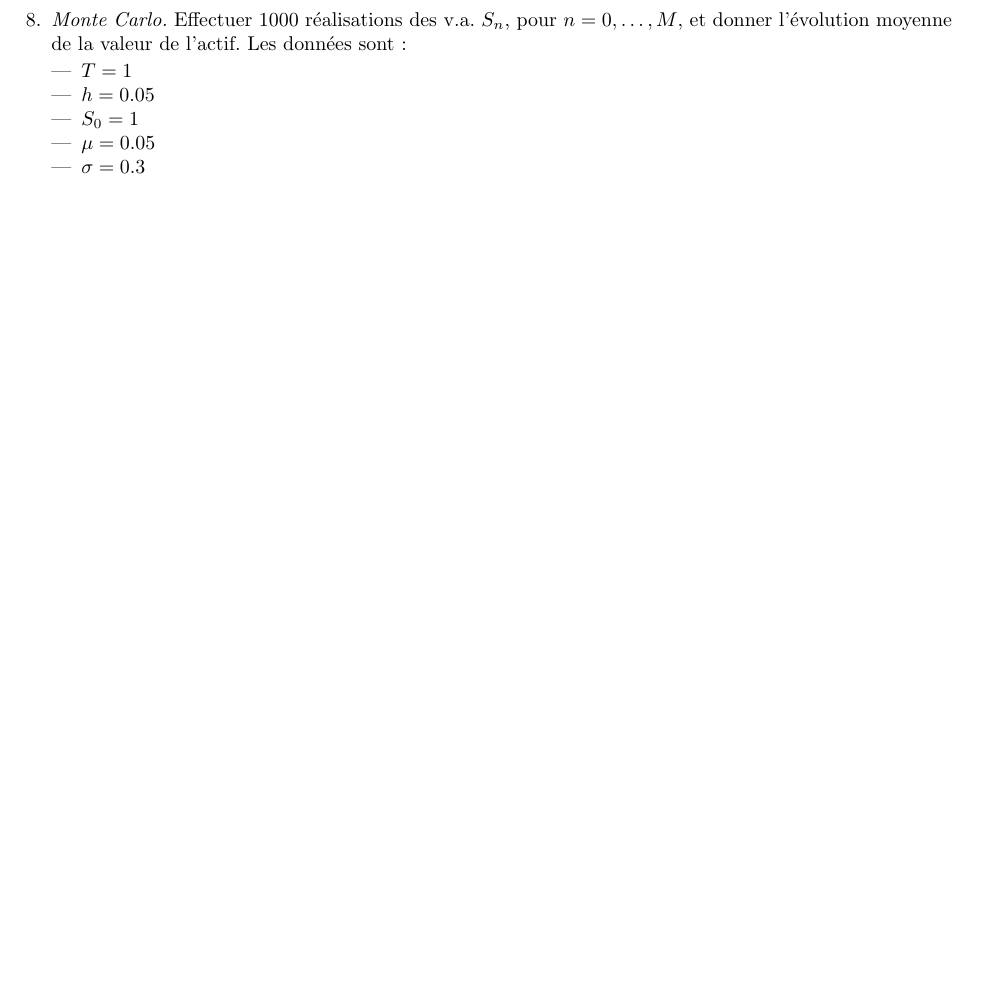
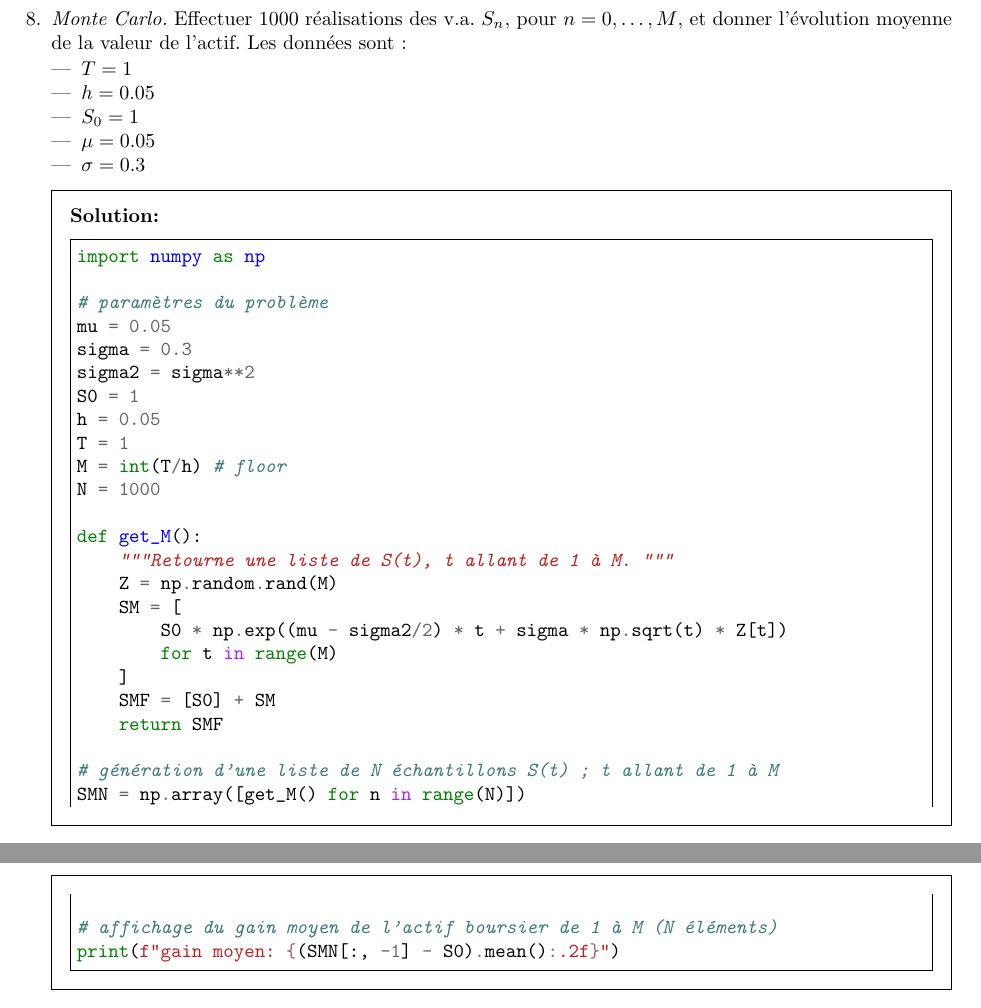
Before and after one commit to quachpas/ro05-projet-a22, a LaTeX problem sheet (src/rapport.tex): part of page 4 of 4 before the commit and two parts of pages 5 and 6 of 6 after it, the two joined at a grey line, cut so that both start at the same text, the shorter picture padded with empty space. Compiled offline with pdfLaTeX.

Commit message:
UPDATE: Q6 + Q7 + Q8 (pipenv, notebook, minted)

```diff
--- a/src/rapport.tex
+++ b/src/rapport.tex
@@ -3,6 +3,7 @@
 \usepackage[]{amsmath,amssymb}
 \usepackage[]{cleveref}
 \usepackage[]{cancel}
+\usepackage[]{minted}
 
 \begin{document}
 
@@ -228,6 +264,39 @@ indépendante de $S_0$.
 		\item $ \sigma = 0.3$
 	\end{itemize}
 
+	\begin{solutionorbox}
+	\begin{minted}[breaklines, frame=single]{python}
+import numpy as np
+
+# paramètres du problème
+mu = 0.05
+sigma = 0.3
+sigma2 = sigma**2
+S0 = 1
+h = 0.05
+T = 1
+M = int(T/h) # floor
+N = 1000
+
+def get_M():
+    """Retourne une liste de S(t), t allant de 1 à M. """
+    Z = np.random.rand(M)
+    SM = [
+        S0 * np.exp((mu - sigma2/2) * t + sigma * np.sqrt(t) * Z[t])
+        for t in range(M)
+    ]
+    SMF = [S0] + SM
+    return SMF
+
+# génération d'une liste de N échantillons S(t) ; t allant de 1 à M
+SMN = np.array([get_M() for n in range(N)])
+
+# affichage du gain moyen de l'actif boursier de 1 à M (N éléments)
+print(f"gain moyen: {(SMN[:, -1] - S0).mean():.2f}")
+	\end{minted}
+
+	\end{solutionorbox}
+
 \end{questions}
 
 
```
Also changed, not shown: Tectonic.toml (+1 -1 lines), src/rapport.tex (49 more changed lines), 4 other files.
